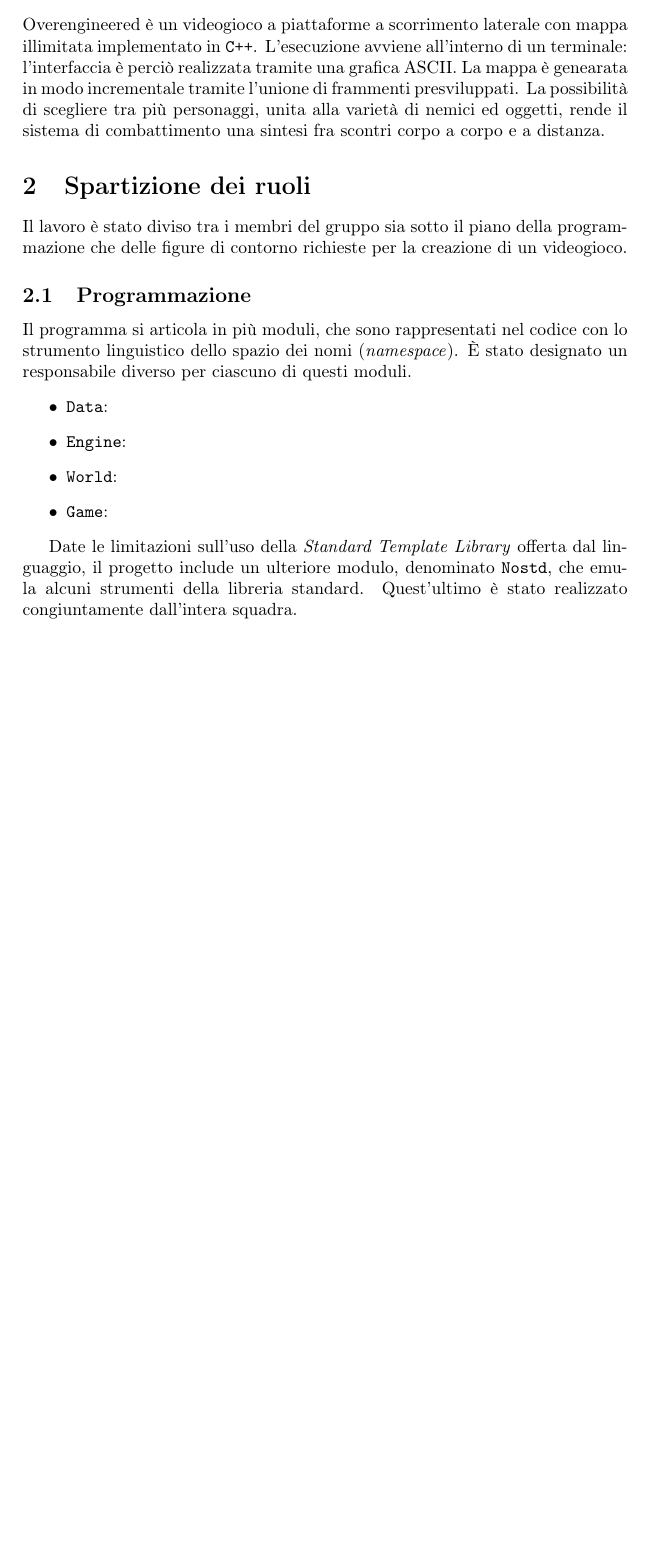
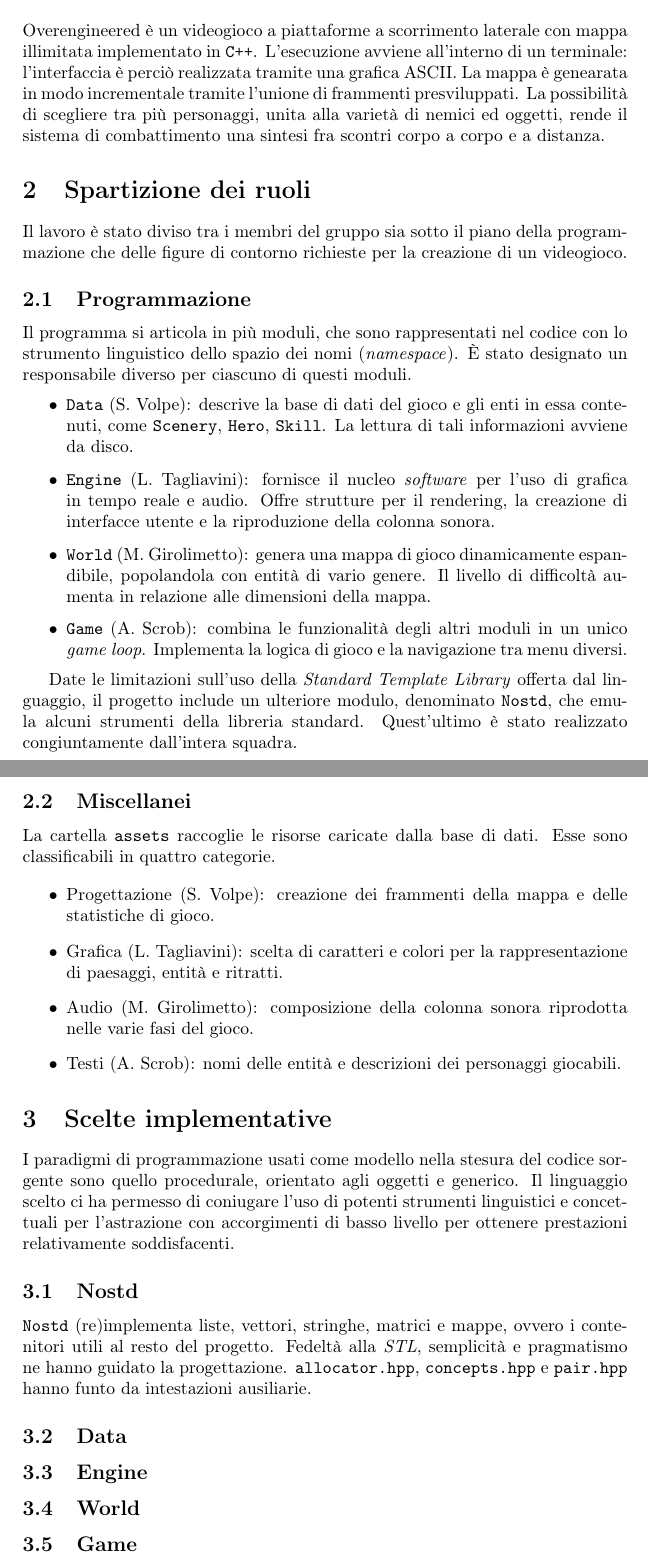
Before and after one commit to lucat1/unibo_00819_progetto, a LaTeX document (report.tex): part of the page before the commit and two parts of pages 1 and 2 of 2 after it, the two joined at a grey line, cut so that both start at the same text, the shorter picture padded with empty space. Compiled offline with pdfLaTeX.

Commit message:
progress on report

```diff
--- a/report.tex
+++ b/report.tex
@@ -47,10 +47,19 @@ Il programma si articola in pi\`u moduli, che sono rappresentati nel codice con
 lo strumento linguistico dello spazio dei nomi (\emph{namespace}). \`E stato
 designato un responsabile diverso per ciascuno di questi moduli.
 \begin{itemize}
-  \item \verb!Data!:
-  \item \verb!Engine!:
-  \item \verb!World!:
-  \item \verb!Game!:
+  \item \verb!Data! (S. Volpe): descrive la base di dati del gioco e gli enti in
+    essa contenuti, come \verb!Scenery!, \verb!Hero!, \verb!Skill!. La lettura
+    di tali informazioni avviene da disco.
+  \item \verb!Engine! (L. Tagliavini): fornisce il nucleo \emph{software} per
+    l'uso di grafica in tempo reale e audio. Offre strutture per il rendering,
+    la creazione di interfacce utente e la riproduzione della colonna sonora.
+    % TODO: fact checking sulla colonna sonora
+  \item \verb!World! (M. Girolimetto): genera una mappa di gioco dinamicamente
+    espandibile, popolandola con entit\`a di vario genere. Il livello di
+    difficolt\`a aumenta in relazione alle dimensioni della mappa.
+  \item \verb!Game! (A. Scrob): combina le funzionalit\`a degli altri moduli in
+    un unico \emph{game loop}. Implementa la logica di gioco e la navigazione
+    tra menu diversi.
 \end{itemize}
 
 Date le limitazioni sull'uso della \emph{Standard Template Library} offerta dal
@@ -58,4 +67,43 @@ linguaggio, il progetto include un ulteriore modulo, denominato \verb!Nostd!, ch
 alcuni strumenti della libreria standard. Quest'ultimo \`e stato realizzato
 congiuntamente dall'intera squadra.
 
+\subsection{Miscellanei}
+
+La cartella \verb!assets! raccoglie le risorse caricate dalla base di dati.
+Esse sono classificabili in quattro categorie.
+
+\begin{itemize}
+  \item Progettazione (S. Volpe): creazione dei frammenti della mappa e delle
+    statistiche di gioco.
+  \item Grafica (L. Tagliavini): scelta di caratteri e colori per la
+    rappresentazione di paesaggi, entit\`a e ritratti.
+  \item Audio (M. Girolimetto): composizione della colonna sonora riprodotta
+    nelle varie fasi del gioco.
+  \item Testi (A. Scrob): nomi delle entit\`a e descrizioni dei personaggi
+    giocabili.
+\end{itemize}
+
+\section{Scelte implementative}
+
+I paradigmi di programmazione usati come modello nella stesura del codice
+sorgente sono quello procedurale, orientato agli oggetti e generico. Il
+linguaggio scelto ci ha permesso di coniugare l'uso di potenti strumenti
+linguistici e concettuali per l'astrazione con accorgimenti di basso livello
+per ottenere prestazioni relativamente soddisfacenti.
+
+\subsection{Nostd}
+\verb!Nostd! (re)implementa liste, vettori, stringhe, matrici e mappe, ovvero i
+contenitori utili al resto del progetto. Fedelt\`a alla \emph{STL},
+semplicit\`a e pragmatismo ne hanno guidato la progettazione.
+\verb!allocator.hpp!, \verb!concepts.hpp! e \verb!pair.hpp! hanno funto da
+intestazioni ausiliarie.
+
+\subsection{Data}
+
+\subsection{Engine}
+
+\subsection{World}
+
+\subsection{Game}
+
 \end{document}
```
